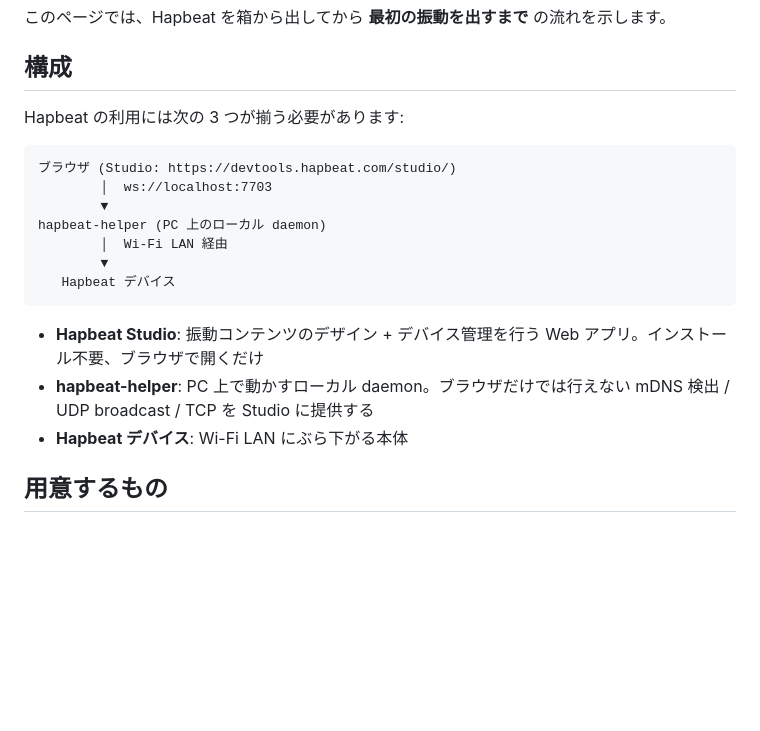
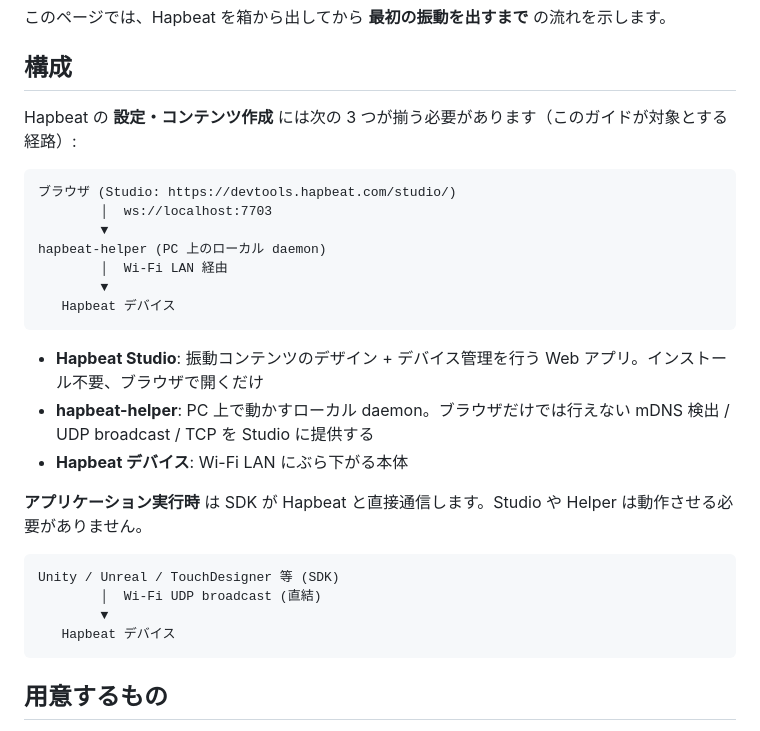
Before and after one commit to hapbeat/hapbeat-devtools-site, a Markdown page: docs/getting-started.md, the part around the change. Drawn GitHub-style; blank space fills up the shorter version.

Commit message:
fix: getting-started の '構成' 節をアプリ実行時の経路と分けて説明
- 旧: 'Hapbeat の利用には次の 3 つが揃う必要があります' は誤解を招く
  (Unity 等のアプリと直接繋げないように見える)
- 新: 1 つ目の図は Studio / Helper / Hapbeat の '設定・コンテンツ作成' 経路、
  2 つ目の図で 'アプリケーション実行時 = SDK ↔ Hapbeat 直結 (Wi-Fi UDP)' を
  明示。Studio / Helper は実行時には不要であることを書き添え

````diff
--- a/docs/getting-started.md
+++ b/docs/getting-started.md
@@ -7,7 +7,7 @@ description: Hapbeat を初めて使う人のための最短ガイド。Helper
 
 ## 構成
 
-Hapbeat の利用には次の 3 つが揃う必要があります:
+Hapbeat の **設定・コンテンツ作成** には次の 3 つが揃う必要があります（このガイドが対象とする経路）:
 
 ```
 ブラウザ (Studio: https://devtools.hapbeat.com/studio/)
@@ -22,6 +22,15 @@ hapbeat-helper (PC 上のローカル daemon)
 - **Hapbeat Studio**: 振動コンテンツのデザイン + デバイス管理を行う Web アプリ。インストール不要、ブラウザで開くだけ
 - **hapbeat-helper**: PC 上で動かすローカル daemon。ブラウザだけでは行えない mDNS 検出 / UDP broadcast / TCP を Studio に提供する
 - **Hapbeat デバイス**: Wi-Fi LAN にぶら下がる本体
+
+**アプリケーション実行時** は SDK が Hapbeat と直接通信します。Studio や Helper は動作させる必要がありません。
+
+```
+Unity / Unreal / TouchDesigner 等 (SDK)
+        │  Wi-Fi UDP broadcast (直結)
+        ▼
+   Hapbeat デバイス
+```
 
 ## 用意するもの
 
````
